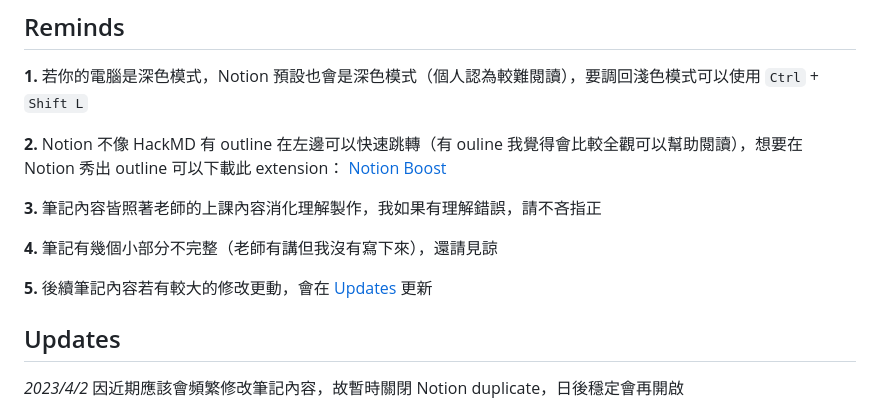
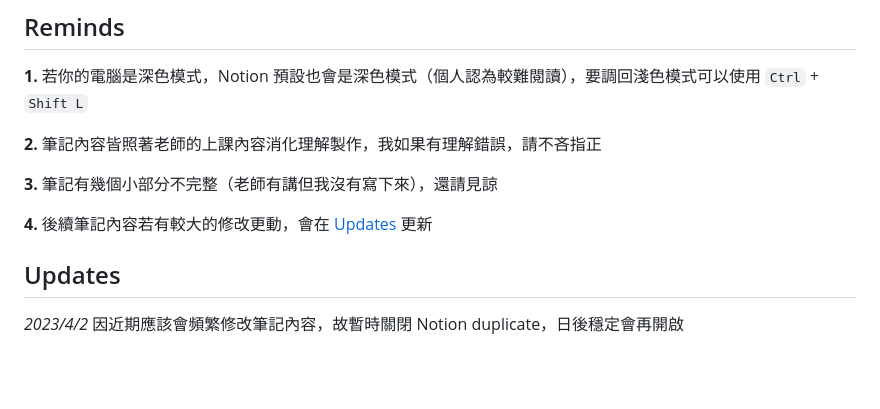
Before and after one commit to chsiang426/ML-2021-notes, a Markdown page: README.md, the part around the change. GitHub-like rendering; blank space fills up the shorter version.

````diff
--- a/README.md
+++ b/README.md
@@ -9,14 +9,11 @@
 
 **1.** 若你的電腦是深色模式，Notion 預設也會是深色模式（個人認為較難閱讀），要調回淺色模式可以使用 ```Ctrl``` + ```Shift L```
 
-**2.** Notion 不像 HackMD 有 outline 在左邊可以快速跳轉（有 ouline 我覺得會比較全觀可以幫助閱讀），想要在 Notion 秀出 outline 可以下載此 extension：
-[Notion Boost](https://chrome.google.com/webstore/detail/notion-boost/eciepnnimnjaojlkcpdpcgbfkpcagahd)
+**2.** 筆記內容皆照著老師的上課內容消化理解製作，我如果有理解錯誤，請不吝指正
 
-**3.** 筆記內容皆照著老師的上課內容消化理解製作，我如果有理解錯誤，請不吝指正
+**3.** 筆記有幾個小部分不完整（老師有講但我沒有寫下來），還請見諒
 
-**4.** 筆記有幾個小部分不完整（老師有講但我沒有寫下來），還請見諒
-
-**5.** 後續筆記內容若有較大的修改更動，會在 [Updates](https://github.com/chsiang426/ML-2021-notes#updates) 更新
+**4.** 後續筆記內容若有較大的修改更動，會在 [Updates](https://github.com/chsiang426/ML-2021-notes#updates) 更新
 
 ## Updates
 
````
